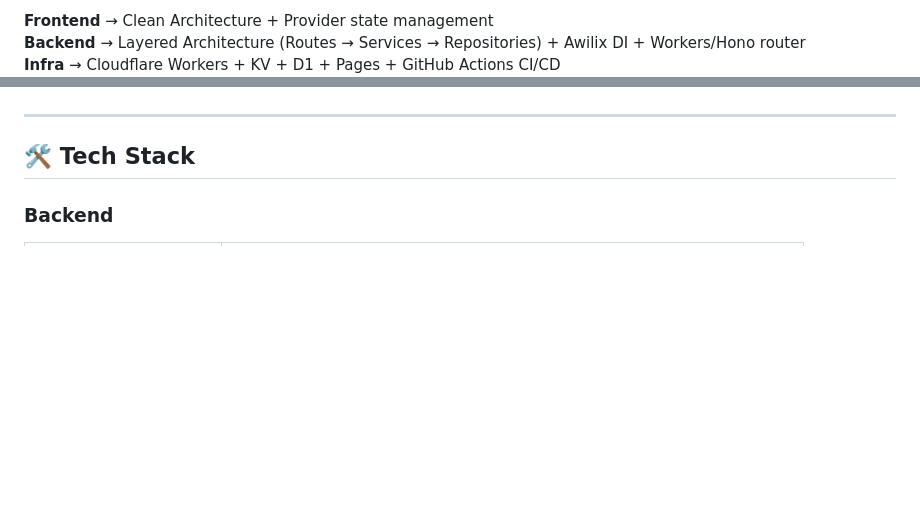
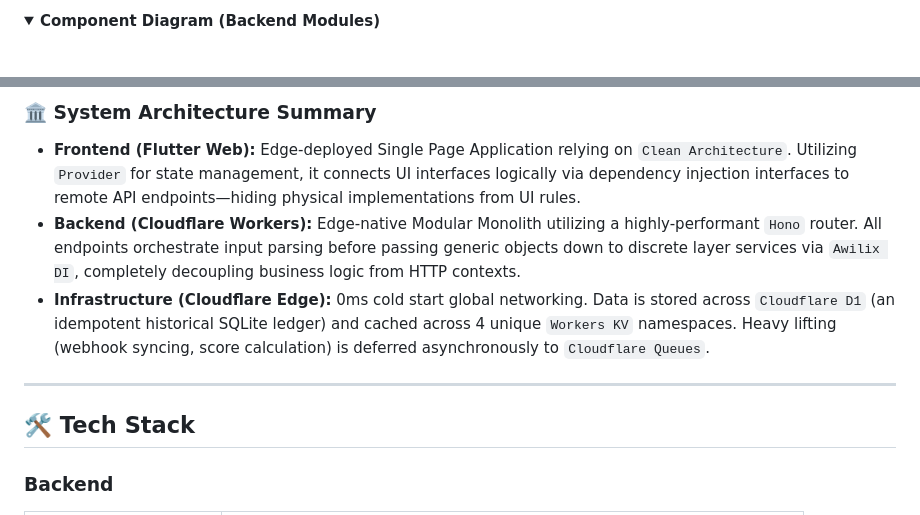
Before and after one commit to Sellio-Squad/sellio_metrics, a Markdown page: README.md, 2 parts joined by grey strips. Drawn GitHub-style; folded sections open; blank space fills up the shorter version.

````diff
--- a/README.md
+++ b/README.md
@@ -65,6 +92,6 @@
 ```
 
-**Frontend** → Clean Architecture + Provider state management
-**Backend** → Layered Architecture (Routes → Services → Repositories) + Awilix DI + Workers/Hono router
-**Infra** → Cloudflare Workers + KV + D1 + Pages + GitHub Actions CI/CD
+<details>
+<summary><b>Component Diagram (Backend Modules)</b></summary>
+<br>
 
@@ -71,3 +275,8 @@
+### 🏛️ System Architecture Summary
+
+- **Frontend (Flutter Web):** Edge-deployed Single Page Application relying on `Clean Architecture`. Utilizing `Provider` for state management, it connects UI interfaces logically via dependency injection interfaces to remote API endpoints—hiding physical implementations from UI rules.
+- **Backend (Cloudflare Workers):** Edge-native Modular Monolith utilizing a highly-performant `Hono` router. All endpoints orchestrate input parsing before passing generic objects down to discrete layer services via `Awilix DI`, completely decoupling business logic from HTTP contexts.
+- **Infrastructure (Cloudflare Edge):** 0ms cold start global networking. Data is stored across `Cloudflare D1` (an idempotent historical SQLite ledger) and cached across 4 unique `Workers KV` namespaces. Heavy lifting (webhook syncing, score calculation) is deferred asynchronously to `Cloudflare Queues`.
 ---
 
 ## 🛠️ Tech Stack
````
Also changed, not shown: other parts of README.md (+220 -16 lines).
